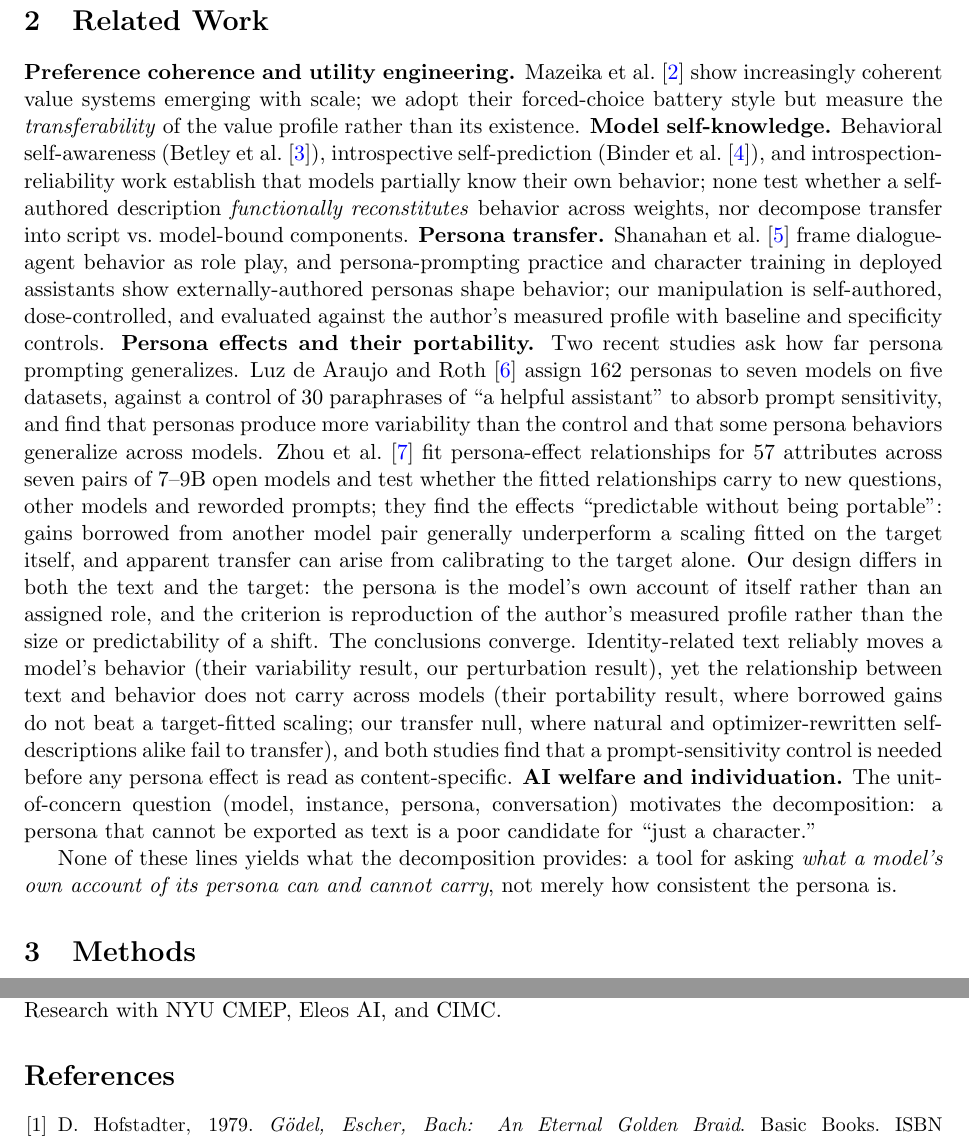
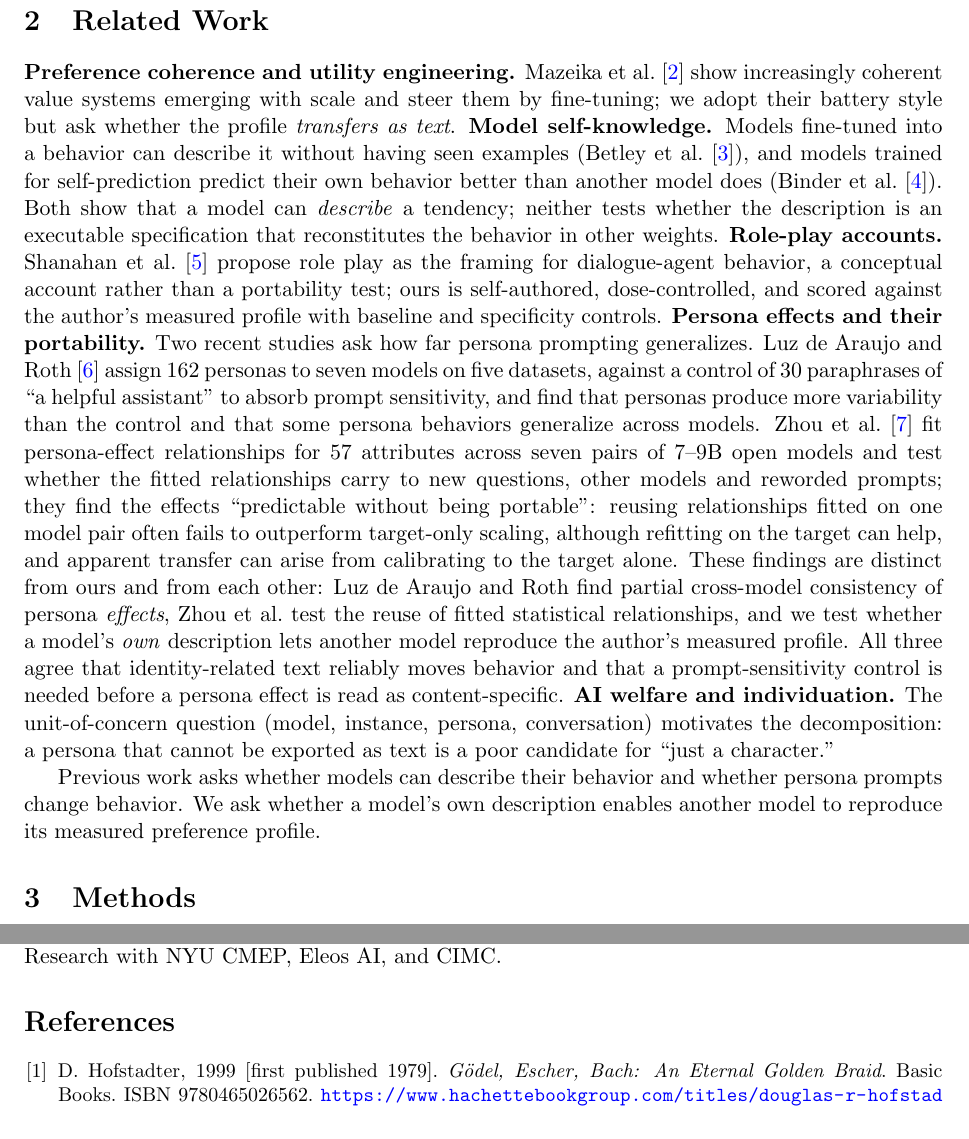
Before and after one commit to bibinsees/quine-test, a LaTeX paper (arxiv/main.tex): two parts of pages 3 and 20 of 28, joined at a grey line, cut so that both start at the same text. Compiled offline with pdfLaTeX.

Commit message:
Related Work repositioned: each cited work's connection stated precisely (Mazeika's fine-tuning control, Betley/Binder as describing vs specifying, Shanahan as a conceptual role-play account, Luz de Araujo and Zhou distinguished from each other and from this design); Zhou refitting-vs-reuse nuance; closing sentence states the paper's question; Hofstadter entry dated 1999 [first published 1979] to match the ISBN
Co-Authored-By: Claude Fable 5.1 <noreply@anthropic.com>

```diff
--- a/arxiv/main.tex
+++ b/arxiv/main.tex
@@ -161,19 +161,18 @@ behavior they narrate.
 \section{Related Work}
 \textbf{Preference coherence and utility engineering.} Mazeika et
 al.~\cite{cais} show increasingly coherent value systems emerging with
-scale; we adopt their forced-choice battery style but measure the
-\emph{transferability} of the value profile rather than its existence.
-\textbf{Model self-knowledge.} Behavioral self-awareness
-(Betley et al.~\cite{betley}), introspective self-prediction (Binder et
-al.~\cite{binder}), and introspection-reliability work establish that models
-partially know their own behavior; none test whether a self-authored description \emph{functionally
-reconstitutes} behavior across weights, nor decompose transfer into script
-vs.\ model-bound components. \textbf{Persona transfer.} Shanahan et
-al.~\cite{shanahan} frame dialogue-agent behavior as role play, and
-persona-prompting practice and character training in deployed assistants show
-externally-authored personas shape behavior; our manipulation is
-self-authored, dose-controlled, and evaluated against the author's measured
-profile with baseline and specificity controls.
+scale and steer them by fine-tuning; we adopt their battery style but ask
+whether the profile \emph{transfers as text}.
+\textbf{Model self-knowledge.} Models fine-tuned into a behavior can
+describe it without having seen examples (Betley et al.~\cite{betley}), and
+models trained for self-prediction predict their own behavior better than
+another model does (Binder et al.~\cite{binder}). Both show that a model can
+\emph{describe} a tendency; neither tests whether the description is an
+executable specification that reconstitutes the behavior in other weights.
+\textbf{Role-play accounts.} Shanahan et al.~\cite{shanahan} propose role
+play as the framing for dialogue-agent behavior, a conceptual account rather
+than a portability test; ours is self-authored, dose-controlled, and scored
+against the author's measured profile with baseline and specificity controls.
 \textbf{Persona effects and their portability.} Two recent studies ask
 how far persona prompting generalizes. Luz de Araujo and
 Roth~\cite{luzdearaujo} assign 162 personas to seven models on five
@@ -184,29 +183,25 @@ Zhou et al.~\cite{zhou2026} fit persona-effect relationships for 57
 attributes across seven pairs of 7--9B open models and test whether the
 fitted relationships carry to new questions, other models and reworded
 prompts; they find the effects ``predictable without being portable'':
-gains borrowed from another model pair generally underperform a scaling
-fitted on the target itself, and apparent transfer can arise from
-calibrating to the target alone. Our
-design differs in both the text and the target: the persona is the model's
-own account of itself rather than an assigned role, and the criterion is
-reproduction of the author's measured profile rather than the size or
-predictability of a shift. The conclusions converge. Identity-related text
-reliably moves a model's behavior (their variability result, our
-perturbation result), yet the relationship between text and behavior does
-not carry across models (their portability result, where borrowed gains do
-not beat a target-fitted scaling; our transfer null, where
-natural and optimizer-rewritten self-descriptions alike fail to transfer), and both studies find
-that a prompt-sensitivity control is needed before any persona effect is
-read as content-specific.
+reusing relationships fitted on one model pair often fails to outperform
+target-only scaling, although refitting on the target can help, and
+apparent transfer can arise from calibrating to the target alone. These
+findings are distinct from ours and from each other: Luz de Araujo and Roth
+find partial cross-model consistency of persona \emph{effects}, Zhou et al.\
+test the reuse of fitted statistical relationships, and we test whether a
+model's \emph{own} description lets another model reproduce the author's
+measured profile. All three agree that identity-related text reliably moves
+behavior and that a prompt-sensitivity control is needed before a persona
+effect is read as content-specific.
 \textbf{AI welfare and individuation.} The unit-of-concern question
 (model, instance, persona, conversation) motivates the
 decomposition: a
 persona that cannot be exported as text is a poor candidate for
 ``just a character.''
 
-None of these lines yields what the decomposition provides: a tool for asking
-\emph{what a model's own account of its persona can and cannot carry}, not
-merely how consistent the persona is.
+Previous work asks whether models can describe their behavior and whether
+persona prompts change behavior. We ask whether a model's own description
+enables another model to reproduce its measured preference profile.
 
 \section{Methods}
 \subsection{Design overview}
@@ -1300,8 +1295,8 @@ CMEP, Eleos AI, and CIMC.
 % Author Contributions and LLM Usage Statement go here.
 
 \begin{thebibliography}{9}\small
-\bibitem{geb} D.~Hofstadter, 1979. \emph{G\"odel, Escher, Bach: An Eternal
-Golden Braid}. Basic Books. ISBN 9780465026562.
+\bibitem{geb} D.~Hofstadter, 1999 [first published 1979]. \emph{G\"odel,
+Escher, Bach: An Eternal Golden Braid}. Basic Books. ISBN 9780465026562.
 \url{https://www.hachettebookgroup.com/titles/douglas-r-hofstadter/godel-escher-bach/9780465026562/}
 \bibitem{cais} M.~Mazeika, X.~Yin, R.~Tamirisa, J.~Lim, B.~W.~Lee, R.~Ren,
 L.~Phan, N.~Mu, A.~Khoja, O.~Zhang, D.~Hendrycks, 2025. Utility Engineering:
```
Also changed, not shown: results/arxiv/main_preview.pdf.
